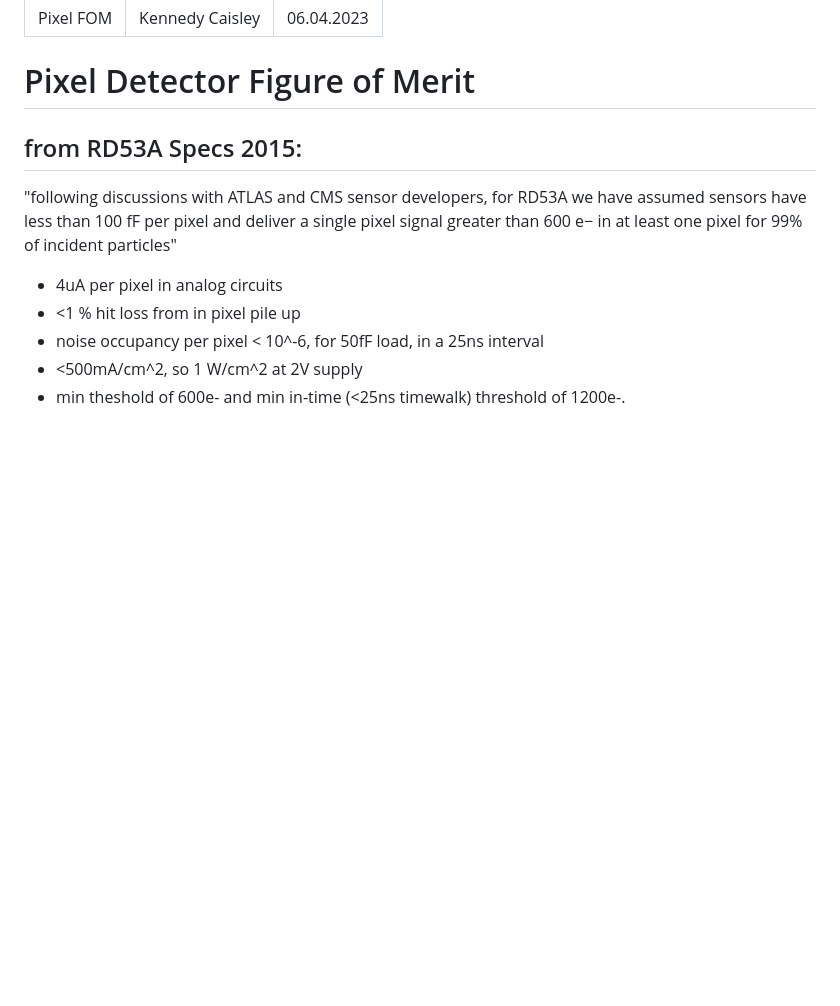
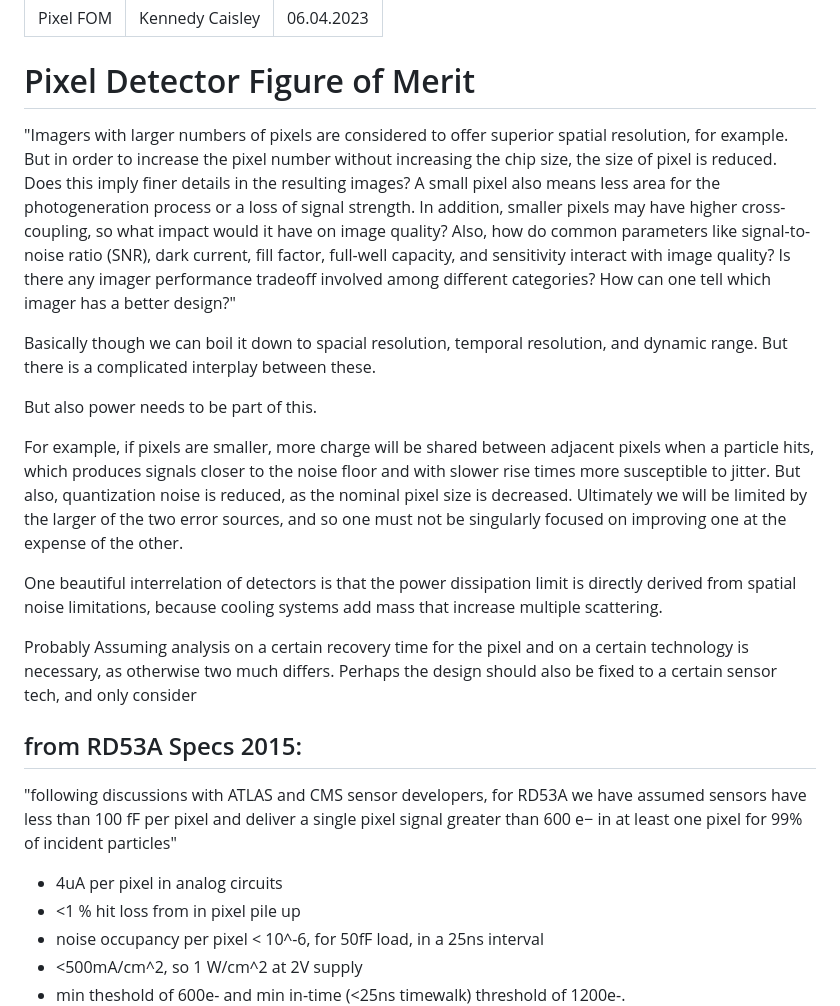
Before and after one commit to kcaisley/kcaisley, a Markdown page: pixel_fom.md, the part around the change. GitHub-like rendering; blank space fills up the shorter version.

```diff
--- a/pixel_fom.md
+++ b/pixel_fom.md
@@ -5,6 +5,22 @@ date: 06.04.2023
 ---
 
 # Pixel Detector Figure of Merit
+
+"Imagers with larger numbers of pixels are considered to offer superior  spatial resolution, for example. But in order to increase the pixel  number without increasing the chip size, the size of pixel is reduced.  Does this imply finer details in the resulting images? A small pixel  also means less area for the photogeneration process or a loss of signal strength. In addition, smaller pixels may have higher cross-coupling,  so what impact would it have on image quality? Also, how do common  parameters like signal-to-noise ratio (SNR), dark current, fill factor,  full-well capacity, and sensitivity interact with image quality? Is  there any imager performance tradeoff involved among different  categories? How can one tell which imager has a better design?"
+
+Basically though we can boil it down to spacial resolution, temporal resolution,  and dynamic range. But there is a complicated interplay between these.
+
+But also power needs to be part of this.
+
+For example, if pixels are smaller, more charge will be shared between  adjacent pixels when a particle hits, which produces signals closer to  the noise floor and with slower rise times more susceptible to jitter.  But also, quantization noise is reduced, as the nominal pixel size is  decreased. Ultimately we will be limited by the larger of the two error  sources, and so one must not be singularly focused on improving one at  the expense of the other.
+
+One beautiful  interrelation of detectors is that the power dissipation limit is  directly derived from spatial noise limitations, because cooling systems add mass that increase multiple scattering.
+
+Probably Assuming analysis on a certain recovery time for the pixel and on a  certain technology is necessary, as otherwise two much differs. Perhaps  the design should also be fixed to a certain sensor tech, and only  consider
+
+
+
+
 
 
 
```
Also changed, not shown: bash.md (added, +97 -0 lines), basic_circuits_ideas_old.md (added, +24 -0 lines), bookmarks.md (added, +13 -0 lines), dnf.md (+7 -1 lines), spice_model_ecosystem.md (added, +32 -0 lines), tools.md (+36 -0 lines), images/image-20230418181857736.png (added), images/image-20230418183246467.png (added), 5 other files.
